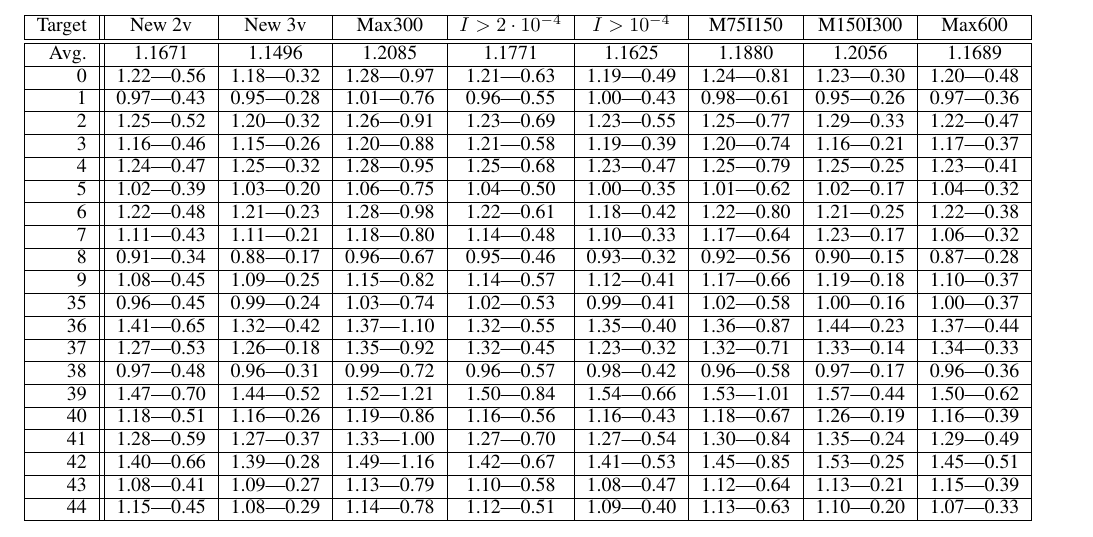
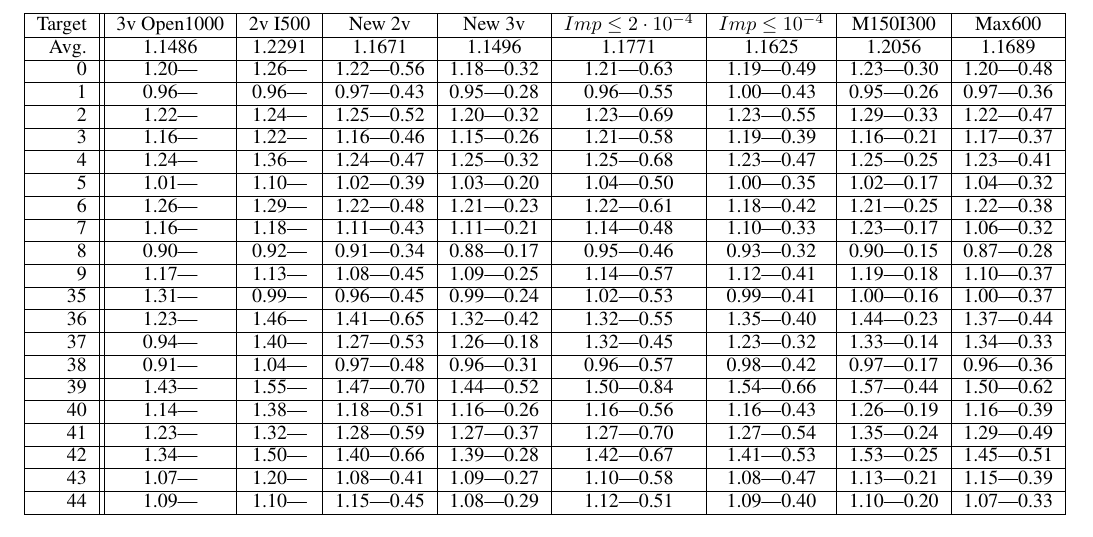
Before and after one commit to blaisegenest/vericompensate, a LaTeX document (AAAI2026/Sup.tex, which reads AAAI2026/moreexp.tex): part of page 9 of 10, cut so that both start at the same text. Compiled offline with pdfLaTeX.

Commit message:
update the table

```diff
--- a/AAAI2026/moreexp.tex
+++ b/AAAI2026/moreexp.tex
@@ -521,31 +521,30 @@ Last, for the pipe system in Table \ref{table.pipe}, we report for the "standard
 \clearpage
 
 \begin{table}
-	\begin{tabular}{|r||c|c|c|c|c|c|c|c|}
+	\begin{tabular}{|r||c|c|c|c|c|c|c|c|c|c|}
 \hline
-Target & New 2v & New 3v & Max300 & $I>2\cdot10^{-4}$ & $I>10^{-4}$ & M75I150 & M150I300 & Max600  \\\hline
-\hline
-Avg. & 1.1671 & 1.1496 & 1.2085 & 1.1771 & 1.1625 & 1.1880 & 1.2056 & 1.1689  \\\hline
-0 &1.22|0.56 &1.18|0.32 &1.28|0.97 &1.21|0.63 &1.19|0.49 &1.24|0.81 &1.23|0.30 &1.20|0.48  \\\hline
-1 &0.97|0.43 &0.95|0.28 &1.01|0.76 &0.96|0.55 &1.00|0.43 &0.98|0.61 &0.95|0.26 &0.97|0.36  \\\hline
-2 &1.25|0.52 &1.20|0.32 &1.26|0.91 &1.23|0.69 &1.23|0.55 &1.25|0.77 &1.29|0.33 &1.22|0.47  \\\hline
-3 &1.16|0.46 &1.15|0.26 &1.20|0.88 &1.21|0.58 &1.19|0.39 &1.20|0.74 &1.16|0.21 &1.17|0.37  \\\hline
-4 &1.24|0.47 &1.25|0.32 &1.28|0.95 &1.25|0.68 &1.23|0.47 &1.25|0.79 &1.25|0.25 &1.23|0.41  \\\hline
-5 &1.02|0.39 &1.03|0.20 &1.06|0.75 &1.04|0.50 &1.00|0.35 &1.01|0.62 &1.02|0.17 &1.04|0.32  \\\hline
-6 &1.22|0.48 &1.21|0.23 &1.28|0.98 &1.22|0.61 &1.18|0.42 &1.22|0.80 &1.21|0.25 &1.22|0.38  \\\hline
-7 &1.11|0.43 &1.11|0.21 &1.18|0.80 &1.14|0.48 &1.10|0.33 &1.17|0.64 &1.23|0.17 &1.06|0.32  \\\hline
-8 &0.91|0.34 &0.88|0.17 &0.96|0.67 &0.95|0.46 &0.93|0.32 &0.92|0.56 &0.90|0.15 &0.87|0.28  \\\hline
-9 &1.08|0.45 &1.09|0.25 &1.15|0.82 &1.14|0.57 &1.12|0.41 &1.17|0.66 &1.19|0.18 &1.10|0.37  \\\hline
-35 &0.96|0.45 &0.99|0.24 &1.03|0.74 &1.02|0.53 &0.99|0.41 &1.02|0.58 &1.00|0.16 &1.00|0.37  \\\hline
-36 &1.41|0.65 &1.32|0.42 &1.37|1.10 &1.32|0.55 &1.35|0.40 &1.36|0.87 &1.44|0.23 &1.37|0.44  \\\hline
-37 &1.27|0.53 &1.26|0.18 &1.35|0.92 &1.32|0.45 &1.23|0.32 &1.32|0.71 &1.33|0.14 &1.34|0.33  \\\hline
-38 &0.97|0.48 &0.96|0.31 &0.99|0.72 &0.96|0.57 &0.98|0.42 &0.96|0.58 &0.97|0.17 &0.96|0.36  \\\hline
-39 &1.47|0.70 &1.44|0.52 &1.52|1.21 &1.50|0.84 &1.54|0.66 &1.53|1.01 &1.57|0.44 &1.50|0.62  \\\hline
-40 &1.18|0.51 &1.16|0.26 &1.19|0.86 &1.16|0.56 &1.16|0.43 &1.18|0.67 &1.26|0.19 &1.16|0.39  \\\hline
-41 &1.28|0.59 &1.27|0.37 &1.33|1.00 &1.27|0.70 &1.27|0.54 &1.30|0.84 &1.35|0.24 &1.29|0.49  \\\hline
-42 &1.40|0.66 &1.39|0.28 &1.49|1.16 &1.42|0.67 &1.41|0.53 &1.45|0.85 &1.53|0.25 &1.45|0.51  \\\hline
-43 &1.08|0.41 &1.09|0.27 &1.13|0.79 &1.10|0.58 &1.08|0.47 &1.12|0.64 &1.13|0.21 &1.15|0.39  \\\hline
-44 &1.15|0.45 &1.08|0.29 &1.14|0.78 &1.12|0.51 &1.09|0.40 &1.13|0.63 &1.10|0.20 &1.07|0.33  \\\hline
+Target & 3v Open1000 & 2v I500 & New 2v & New 3v & $Imp\leq 2\cdot 10^{-4}$ & $Imp\leq 10^{-4}$ & M150I300  & Max600  \\\hline
+Avg. & 1.1486 & 1.2291 & 1.1671 & 1.1496 & 1.1771 & 1.1625 & 1.2056 & 1.1689  \\\hline
+0 &1.20| &1.26| &1.22|0.56 &1.18|0.32 &1.21|0.63 &1.19|0.49 &1.23|0.30 &1.20|0.48  \\\hline
+1 &0.96| &0.96| &0.97|0.43 &0.95|0.28 &0.96|0.55 &1.00|0.43 &0.95|0.26 &0.97|0.36  \\\hline
+2 &1.22| &1.24| &1.25|0.52 &1.20|0.32 &1.23|0.69 &1.23|0.55 &1.29|0.33 &1.22|0.47  \\\hline
+3 &1.16| &1.22| &1.16|0.46 &1.15|0.26 &1.21|0.58 &1.19|0.39 &1.16|0.21 &1.17|0.37  \\\hline
+4 &1.24| &1.36| &1.24|0.47 &1.25|0.32 &1.25|0.68 &1.23|0.47 &1.25|0.25 &1.23|0.41  \\\hline
+5 &1.01| &1.10| &1.02|0.39 &1.03|0.20 &1.04|0.50 &1.00|0.35 &1.02|0.17 &1.04|0.32  \\\hline
+6 &1.26| &1.29| &1.22|0.48 &1.21|0.23 &1.22|0.61 &1.18|0.42 &1.21|0.25 &1.22|0.38  \\\hline
+7 &1.16| &1.18| &1.11|0.43 &1.11|0.21 &1.14|0.48 &1.10|0.33 &1.23|0.17 &1.06|0.32  \\\hline
+8 &0.90| &0.92| &0.91|0.34 &0.88|0.17 &0.95|0.46 &0.93|0.32 &0.90|0.15 &0.87|0.28  \\\hline
+9 &1.17| &1.13| &1.08|0.45 &1.09|0.25 &1.14|0.57 &1.12|0.41 &1.19|0.18 &1.10|0.37  \\\hline
+35 &1.31| &0.99| &0.96|0.45 &0.99|0.24 &1.02|0.53 &0.99|0.41 &1.00|0.16 &1.00|0.37  \\\hline
+36 &1.23| &1.46| &1.41|0.65 &1.32|0.42 &1.32|0.55 &1.35|0.40 &1.44|0.23 &1.37|0.44  \\\hline
+37 &0.94| &1.40| &1.27|0.53 &1.26|0.18 &1.32|0.45 &1.23|0.32 &1.33|0.14 &1.34|0.33  \\\hline
+38 &0.91| &1.04| &0.97|0.48 &0.96|0.31 &0.96|0.57 &0.98|0.42 &0.97|0.17 &0.96|0.36  \\\hline
+39 &1.43| &1.55| &1.47|0.70 &1.44|0.52 &1.50|0.84 &1.54|0.66 &1.57|0.44 &1.50|0.62  \\\hline
+40 &1.14| &1.38| &1.18|0.51 &1.16|0.26 &1.16|0.56 &1.16|0.43 &1.26|0.19 &1.16|0.39  \\\hline
+41 &1.23| &1.32| &1.28|0.59 &1.27|0.37 &1.27|0.70 &1.27|0.54 &1.35|0.24 &1.29|0.49  \\\hline
+42 &1.34| &1.50| &1.40|0.66 &1.39|0.28 &1.42|0.67 &1.41|0.53 &1.53|0.25 &1.45|0.51  \\\hline
+43 &1.07| &1.20| &1.08|0.41 &1.09|0.27 &1.10|0.58 &1.08|0.47 &1.13|0.21 &1.15|0.39  \\\hline
+44 &1.09| &1.10| &1.15|0.45 &1.08|0.29 &1.12|0.51 &1.09|0.40 &1.10|0.20 &1.07|0.33  \\\hline
 	\end{tabular}
 \end{table}
 
```
